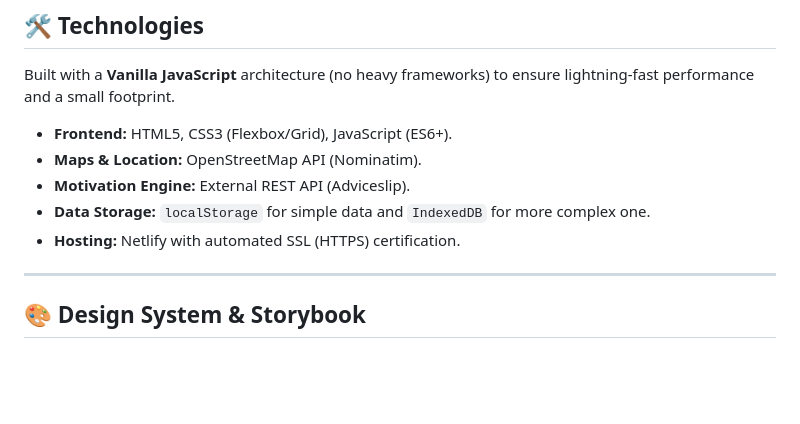
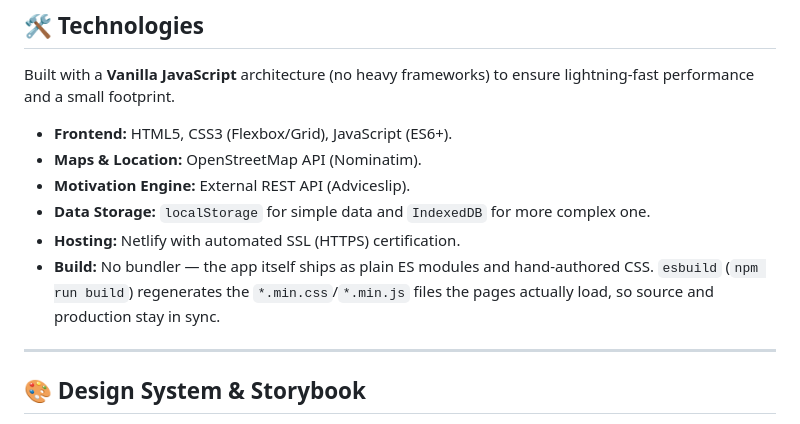
Before and after one commit to marekwietecki/pwa, a Markdown page: README.md, the part around the change. Rendered like a GitHub page; blank space fills up the shorter version.

Commit message:
Document the new build step in README
Co-Authored-By: Claude Sonnet 5 <noreply@anthropic.com>

```diff
--- a/README.md
+++ b/README.md
@@ -38,6 +38,7 @@ Built with a **Vanilla JavaScript** architecture (no heavy frameworks) to ensure
 * **Motivation Engine:** External REST API (Adviceslip).
 * **Data Storage:** `localStorage` for simple data and `IndexedDB` for more complex one.
 * **Hosting:** Netlify with automated SSL (HTTPS) certification.
+* **Build:** No bundler — the app itself ships as plain ES modules and hand-authored CSS. `esbuild` (`npm run build`) regenerates the `*.min.css`/`*.min.js` files the pages actually load, so source and production stay in sync.
 
 ---
 
```
